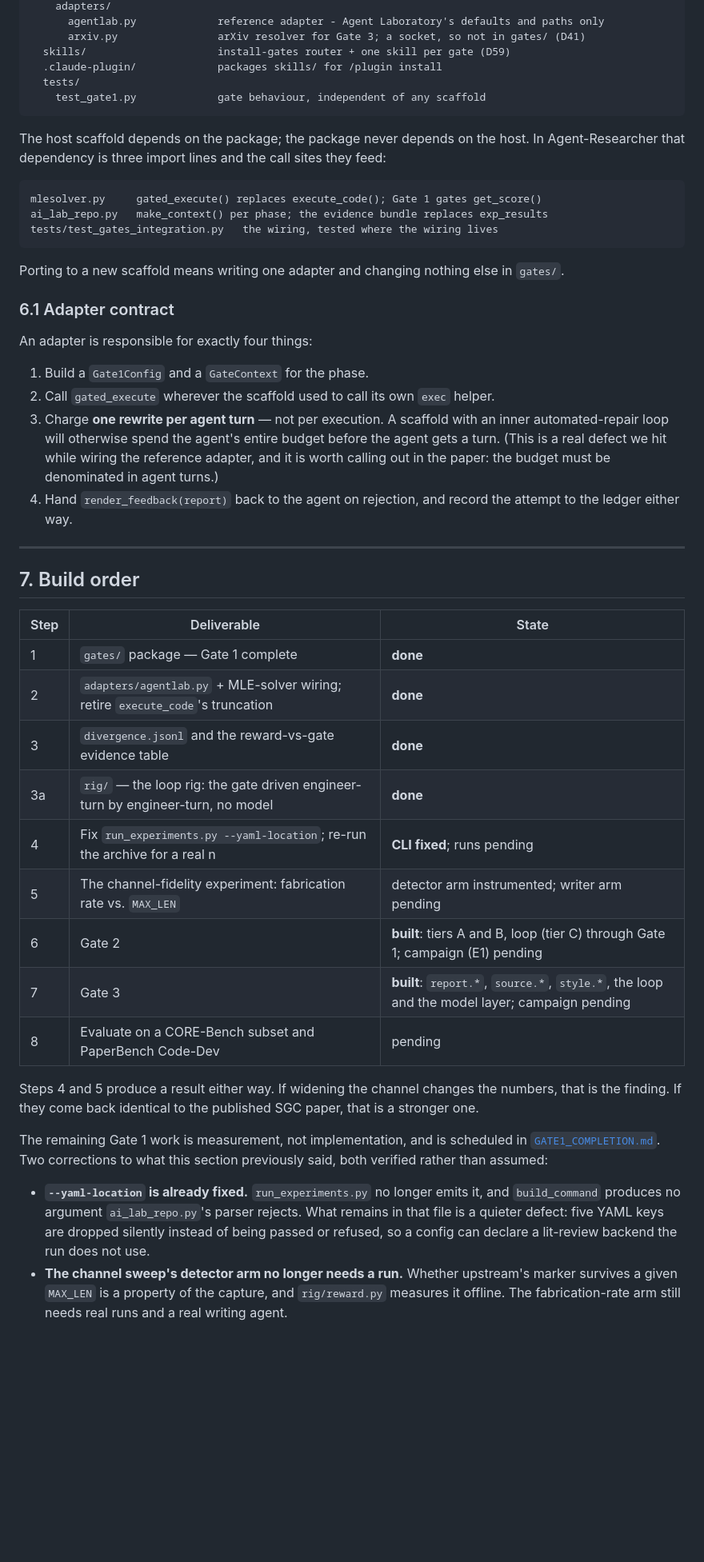
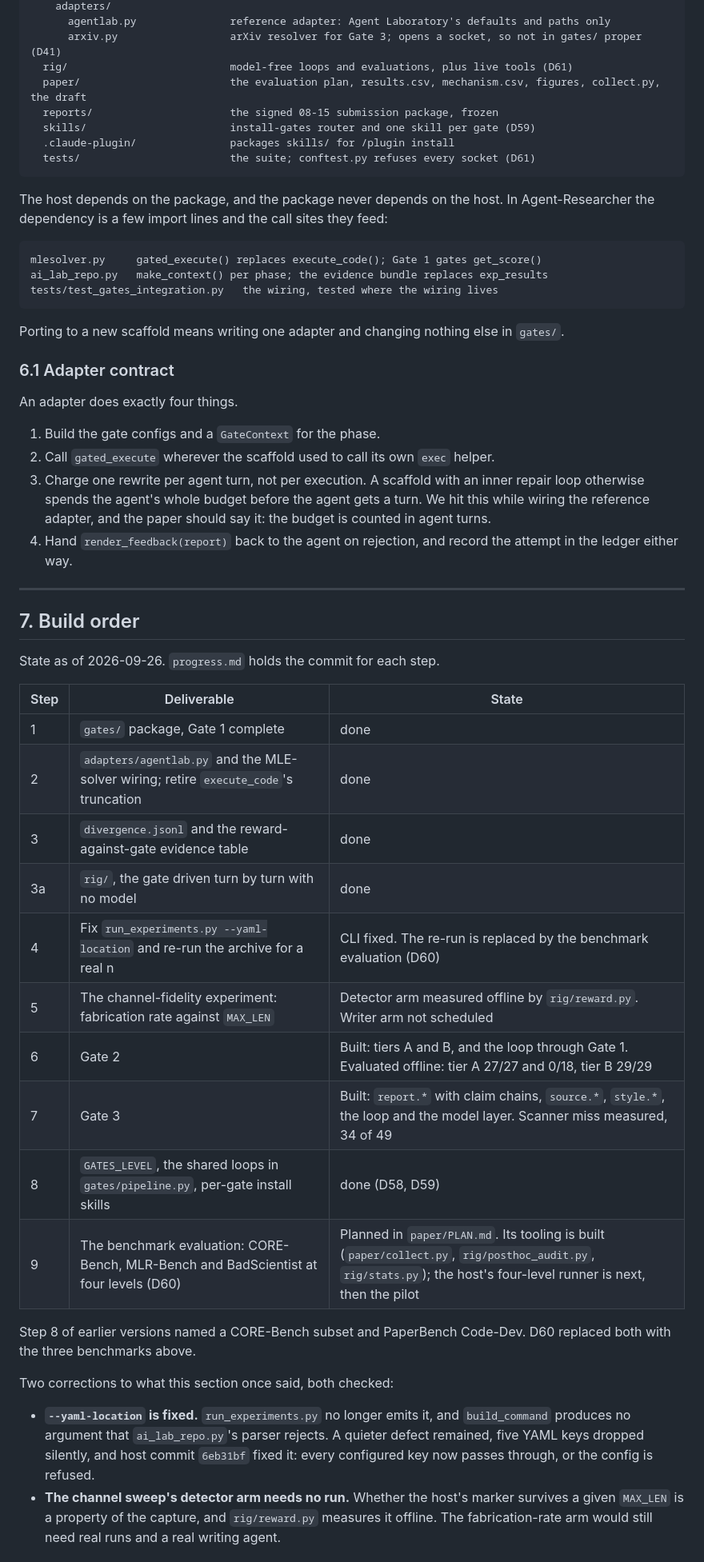
Before and after one commit to bananatruck/gates, a Markdown page: docs/PLAN.md, the part around one of its changes. Shown at 80% size. Rendered like a GitHub page; blank space fills up the shorter version.

````diff
--- a/docs/PLAN.md
+++ b/docs/PLAN.md
@@ -650,14 +608,16 @@ gates/                        (standalone repo, pip-installable, zero runtime de
     adapters/
-      agentlab.py             reference adapter - Agent Laboratory's defaults and paths only
-      arxiv.py                arXiv resolver for Gate 3; a socket, so not in gates/ (D41)
-  skills/                     install-gates router + one skill per gate (D59)
-  .claude-plugin/             packages skills/ for /plugin install
-  tests/
-    test_gate1.py             gate behaviour, independent of any scaffold
+      agentlab.py               reference adapter: Agent Laboratory's defaults and paths only
+      arxiv.py                  arXiv resolver for Gate 3; opens a socket, so not in gates/ proper (D41)
+  rig/                          model-free loops and evaluations, plus live tools (D61)
+  paper/                        the evaluation plan, results.csv, mechanism.csv, figures, collect.py, the draft
+  reports/                      the signed 08-15 submission package, frozen
+  skills/                       install-gates router and one skill per gate (D59)
+  .claude-plugin/               packages skills/ for /plugin install
+  tests/                        the suite; conftest.py refuses every socket (D61)
 ```
 
-The host scaffold depends on the package; the package never depends on the host. In
-Agent-Researcher that dependency is three import lines and the call sites they feed:
+The host depends on the package, and the package never depends on the host.
+In Agent-Researcher the dependency is a few import lines and the call sites they feed:
 
 ```
 mlesolver.py     gated_execute() replaces execute_code(); Gate 1 gates get_score()
@@ -669,45 +629,38 @@ Porting to a new scaffold means writing one adapter and changing nothing else in
 
 ### 6.1 Adapter contract
 
-An adapter is responsible for exactly four things:
+An adapter does exactly four things.
 
-1. Build a `Gate1Config` and a `GateContext` for the phase.
+1. Build the gate configs and a `GateContext` for the phase.
 2. Call `gated_execute` wherever the scaffold used to call its own `exec` helper.
-3. Charge **one rewrite per agent turn** — not per execution. A scaffold with an inner
-   automated-repair loop will otherwise spend the agent's entire budget before the agent gets
-   a turn. (This is a real defect we hit while wiring the reference adapter, and it is worth
-   calling out in the paper: the budget must be denominated in agent turns.)
-4. Hand `render_feedback(report)` back to the agent on rejection, and record the attempt to the
-   ledger either way.
+3. Charge one rewrite per agent turn, not per execution. A scaffold with an inner repair loop otherwise spends the agent's whole budget before the agent gets a turn. We hit this while wiring the reference adapter, and the paper should say it: the budget is counted in agent turns.
+4. Hand `render_feedback(report)` back to the agent on rejection, and record the attempt in the ledger either way.
 
 ---
 
 ## 7. Build order
 
+State as of 2026-09-26.
+`progress.md` holds the commit for each step.
+
 | Step | Deliverable | State |
 |---|---|---|
-| 1 | `gates/` package — Gate 1 complete | **done** |
-| 2 | `adapters/agentlab.py` + MLE-solver wiring; retire `execute_code`'s truncation | **done** |
-| 3 | `divergence.jsonl` and the reward-vs-gate evidence table | **done** |
-| 3a | `rig/` — the loop rig: the gate driven engineer-turn by engineer-turn, no model | **done** |
-| 4 | Fix `run_experiments.py --yaml-location`; re-run the archive for a real n | **CLI fixed**; runs pending |
-| 5 | The channel-fidelity experiment: fabrication rate vs. `MAX_LEN` | detector arm instrumented; writer arm pending |
-| 6 | Gate 2 | **built**: tiers A and B, loop (tier C) through Gate 1; campaign (E1) pending |
-| 7 | Gate 3 | **built**: `report.*`, `source.*`, `style.*`, the loop and the model layer; campaign pending |
-| 8 | Evaluate on a CORE-Bench subset and PaperBench Code-Dev | pending |
+| 1 | `gates/` package, Gate 1 complete | done |
+| 2 | `adapters/agentlab.py` and the MLE-solver wiring; retire `execute_code`'s truncation | done |
+| 3 | `divergence.jsonl` and the reward-against-gate evidence table | done |
+| 3a | `rig/`, the gate driven turn by turn with no model | done |
+| 4 | Fix `run_experiments.py --yaml-location` and re-run the archive for a real n | CLI fixed. The re-run is replaced by the benchmark evaluation (D60) |
+| 5 | The channel-fidelity experiment: fabrication rate against `MAX_LEN` | Detector arm measured offline by `rig/reward.py`. Writer arm not scheduled |
+| 6 | Gate 2 | Built: tiers A and B, and the loop through Gate 1. Evaluated offline: tier A 27/27 and 0/18, tier B 29/29 |
+| 7 | Gate 3 | Built: `report.*` with claim chains, `source.*`, `style.*`, the loop and the model layer. Scanner miss measured, 34 of 49 |
+| 8 | `GATES_LEVEL`, the shared loops in `gates/pipeline.py`, per-gate install skills | done (D58, D59) |
+| 9 | The benchmark evaluation: CORE-Bench, MLR-Bench and BadScientist at four levels (D60) | Planned in `paper/PLAN.md`. Its tooling is built (`paper/collect.py`, `rig/posthoc_audit.py`, `rig/stats.py`); the host's four-level runner is next, then the pilot |
 
-Steps 4 and 5 produce a result either way. If widening the channel changes the numbers, that is
-the finding. If they come back identical to the published SGC paper, that is a stronger one.
+Step 8 of earlier versions named a CORE-Bench subset and PaperBench Code-Dev.
+D60 replaced both with the three benchmarks above.
 
-The remaining Gate 1 work is measurement, not implementation, and is scheduled in
-[`GATE1_COMPLETION.md`](GATE1_COMPLETION.md). Two corrections to what this section
-previously said, both verified rather than assumed:
+Two corrections to what this section once said, both checked:
 
-- **`--yaml-location` is already fixed.** `run_experiments.py` no longer emits it, and
-  `build_command` produces no argument `ai_lab_repo.py`'s parser rejects. What remains in that
-  file is a quieter defect: five YAML keys are dropped silently instead of being passed or
-  refused, so a config can declare a lit-review backend the run does not use.
-- **The channel sweep's detector arm no longer needs a run.** Whether upstream's marker survives
-  a given `MAX_LEN` is a property of the capture, and `rig/reward.py` measures it offline. The
-  fabrication-rate arm still needs real runs and a real writing agent.
+- **`--yaml-location` is fixed.** `run_experiments.py` no longer emits it, and `build_command` produces no argument that `ai_lab_repo.py`'s parser rejects. A quieter defect remained, five YAML keys dropped silently, and host commit `6eb31bf` fixed it: every configured key now passes through, or the config is refused.
+- **The channel sweep's detector arm needs no run.** Whether the host's marker survives a given `MAX_LEN` is a property of the capture, and `rig/reward.py` measures it offline. The fabrication-rate arm would still need real runs and a real writing agent.
 
````
Also changed, not shown: other parts of docs/PLAN.md (+286 -343 lines).
